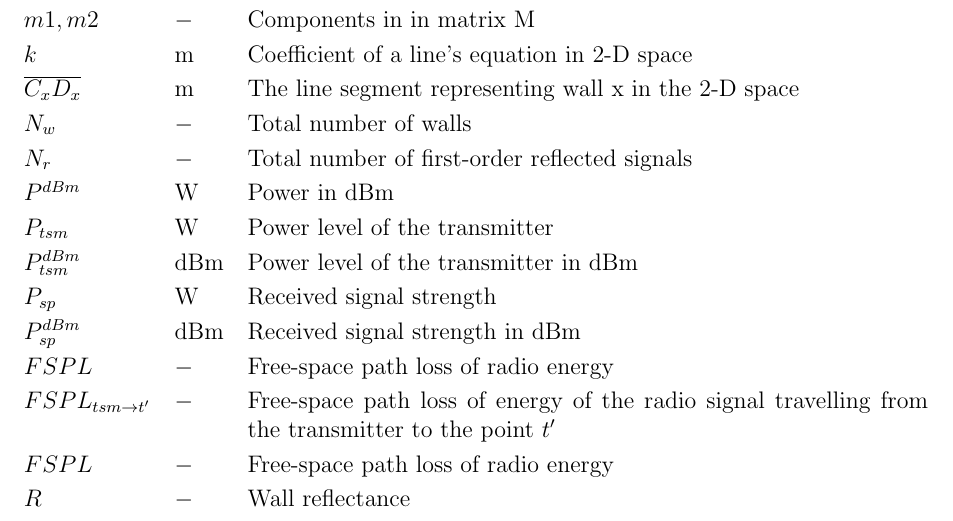
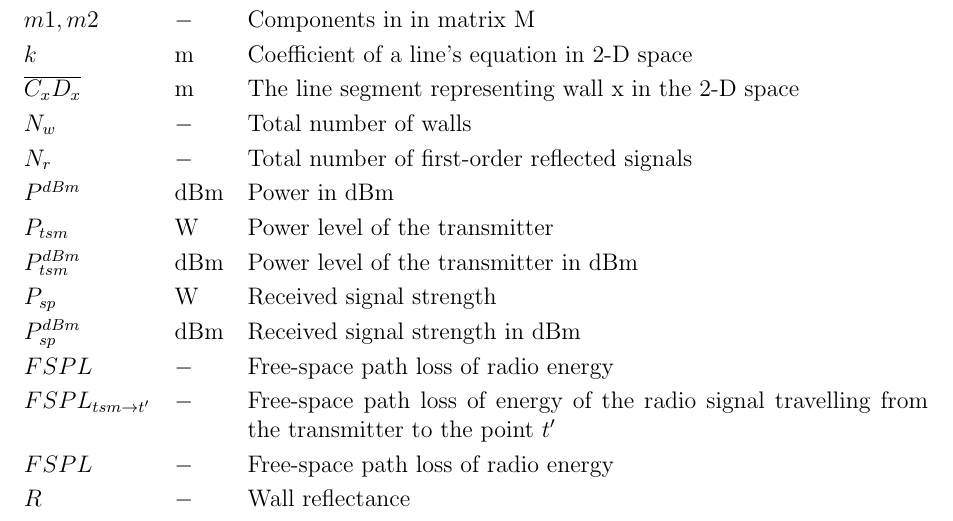
Before and after one commit to XingzhiMac/CAS741-Proj, a LaTeX document (docs/SRS/SRS.tex): part of page 5 of 36, cut so that both start at the same text. Compiled offline with pdfLaTeX.

Commit message:
Corrected the unit of P^{dBm}

```diff
--- a/docs/SRS/SRS.tex
+++ b/docs/SRS/SRS.tex
@@ -220,7 +220,7 @@ $N_w$ & \si[per-mode=symbol] {-} & Total number of walls
 \\
 $N_r$ & \si[per-mode=symbol] {-} & Total number of first-order reflected signals
 \\
-$P^{dBm}$ & \si[per-mode=symbol] {\watt} & Power in dBm
+$P^{dBm}$ & \si[per-mode=symbol] {dBm} & Power in dBm
 \\
 $P_{tsm}$ & \si[per-mode=symbol] {\watt} & Power level of the transmitter
 \\
```
